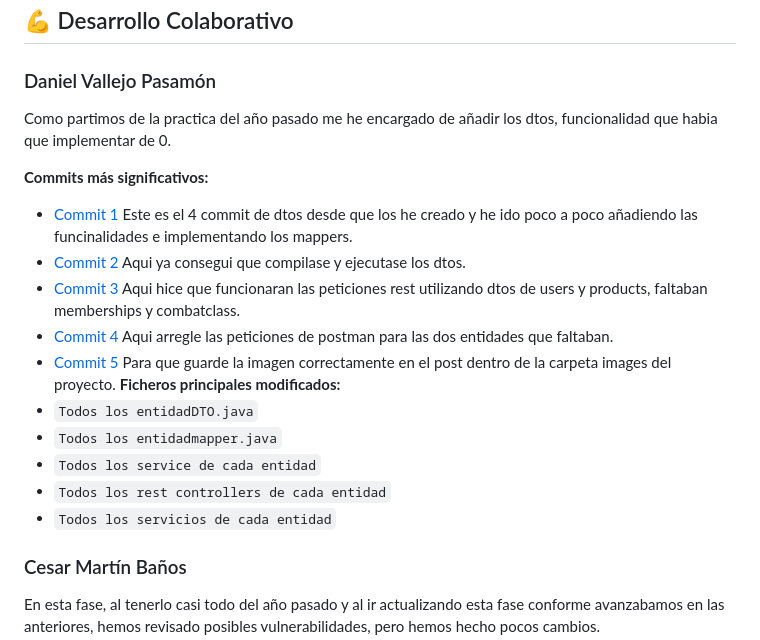
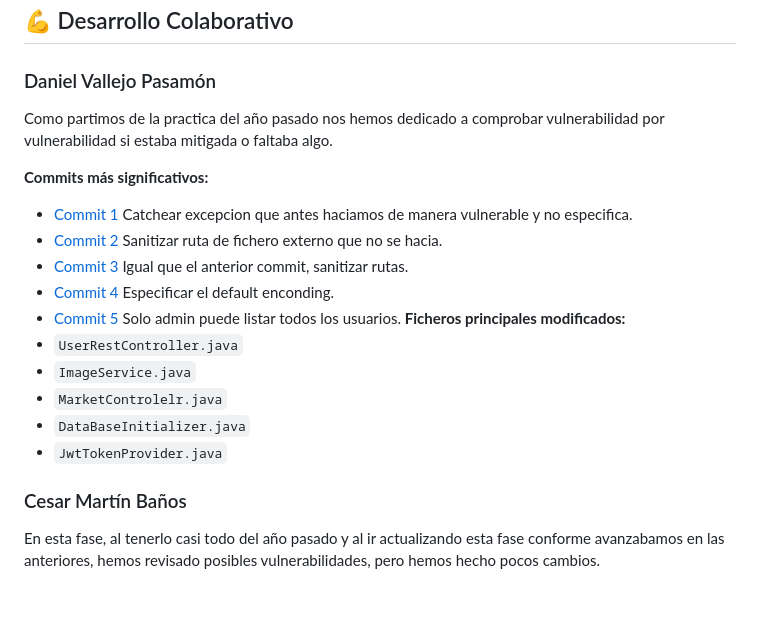
Before and after one commit to DWS-2025/project-grupo-r-2, a Markdown page: README.md, the part around the change. GitHub-like rendering; blank space fills up the shorter version.

```diff
--- a/README.md
+++ b/README.md
@@ -45,20 +45,20 @@ La aplicación gestiona las siguientes entidades principales:
 ## 💪 Desarrollo Colaborativo
 
 ### Daniel Vallejo Pasamón
-Como partimos de la practica del año pasado me he encargado de añadir los dtos, funcionalidad que habia que implementar de 0.
+Como partimos de la practica del año pasado nos hemos dedicado a comprobar vulnerabilidad por vulnerabilidad si estaba mitigada o faltaba algo.
 
 **Commits más significativos:**
-- [Commit 1](https://github.com/DWS-2025/project-grupo-r-2/commit/df3caa3c295601f0b02dfbd8d083db5164f20344) Este es el 4 commit de dtos desde que los he creado y he ido poco a poco añadiendo las funcinalidades e implementando los mappers.
-- [Commit 2](https://github.com/DWS-2025/project-grupo-r-2/commit/9704381493e11ba6203c8eb51cde36181445efcc) Aqui ya consegui que compilase y ejecutase los dtos.
-- [Commit 3](https://github.com/DWS-2025/project-grupo-r-2/commit/963c144fe769b1f091da8bc1f7a7c19b5815ab4b) Aqui hice que funcionaran las peticiones rest utilizando dtos de users y products, faltaban memberships y combatclass.
-- [Commit 4](https://github.com/DWS-2025/project-grupo-r-2/commit/4f189fbbc6a8b9abd9eaf8cf51e63a46dbf98daf) Aqui arregle las peticiones de postman para las dos entidades que faltaban.
-- [Commit 5](https://github.com/DWS-2025/project-grupo-r-2/commit/8019cfc543694750f7a9a1efc7e83910f8c8b418) Para que guarde la imagen correctamente en el post dentro de la carpeta images del proyecto.
+- [Commit 1](https://github.com/DWS-2025/project-grupo-r-2/commit/16bd8f5ef89168522d7c6f1111c5616ec4035b8f) Catchear excepcion que antes haciamos de manera vulnerable y no especifica.
+- [Commit 2](https://github.com/DWS-2025/project-grupo-r-2/commit/fb9bf03c8821392361af5fa9420c4d39def85959) Sanitizar ruta de fichero externo que no se hacia.
+- [Commit 3](https://github.com/DWS-2025/project-grupo-r-2/commit/2641400946afde1b9dbcac56f3de98ab85b341dd) Igual que el anterior commit, sanitizar rutas.
+- [Commit 4](https://github.com/DWS-2025/project-grupo-r-2/commit/8ac9c1f2ebf027992333cfda6bee308315cc44ba) Especificar el default enconding.
+- [Commit 5](https://github.com/DWS-2025/project-grupo-r-2/commit/d227adaeddcf7572c295cbbf0df0e7ca0bb2b630) Solo admin puede listar todos los usuarios.
 **Ficheros principales modificados:**
-- `Todos los entidadDTO.java`
-- `Todos los entidadmapper.java`
-- `Todos los service de cada entidad`
-- `Todos los rest controllers de cada entidad`
-- `Todos los servicios de cada entidad`
+- `UserRestController.java`
+- `ImageService.java`
+- `MarketControlelr.java`
+- `DataBaseInitializer.java`
+- `JwtTokenProvider.java`
 
 ### Cesar Martín Baños
 En esta fase, al tenerlo casi todo del año pasado y al ir actualizando esta fase conforme avanzabamos en las anteriores, hemos revisado posibles vulnerabilidades, pero hemos hecho pocos cambios.
```
